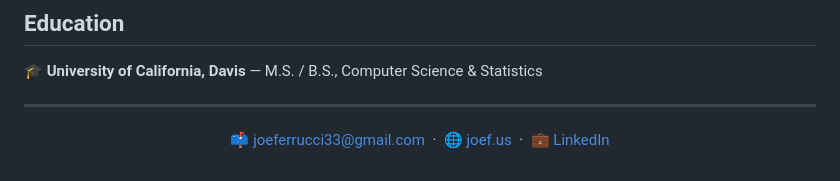
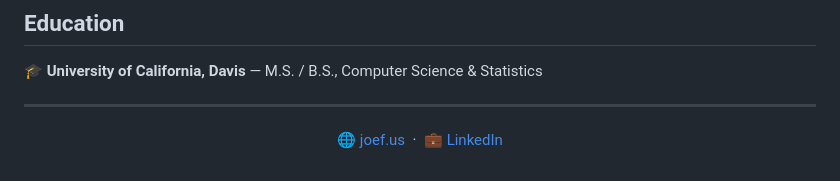
Before and after one commit to JoeFerrucci/JoeFerrucci, a Markdown page: README.md, the part around the change. Rendered like a GitHub page.

Commit message:
remove email from README
Co-Authored-By: Claude Sonnet 4.6 <noreply@anthropic.com>

```diff
--- a/README.md
+++ b/README.md
@@ -174,6 +174,6 @@ Free, peer-led men's fitness and leadership community. I lead an F3 region of 30
 
 <div align="center">
 
-📫 [joeferrucci33@gmail.com](mailto:joeferrucci33@gmail.com) &nbsp;·&nbsp; 🌐 [joef.us](https://joef.us) &nbsp;·&nbsp; 💼 [LinkedIn](https://www.linkedin.com/in/joeferrucci/)
+🌐 [joef.us](https://joef.us) &nbsp;·&nbsp; 💼 [LinkedIn](https://www.linkedin.com/in/joeferrucci/)
 
 </div>
```
